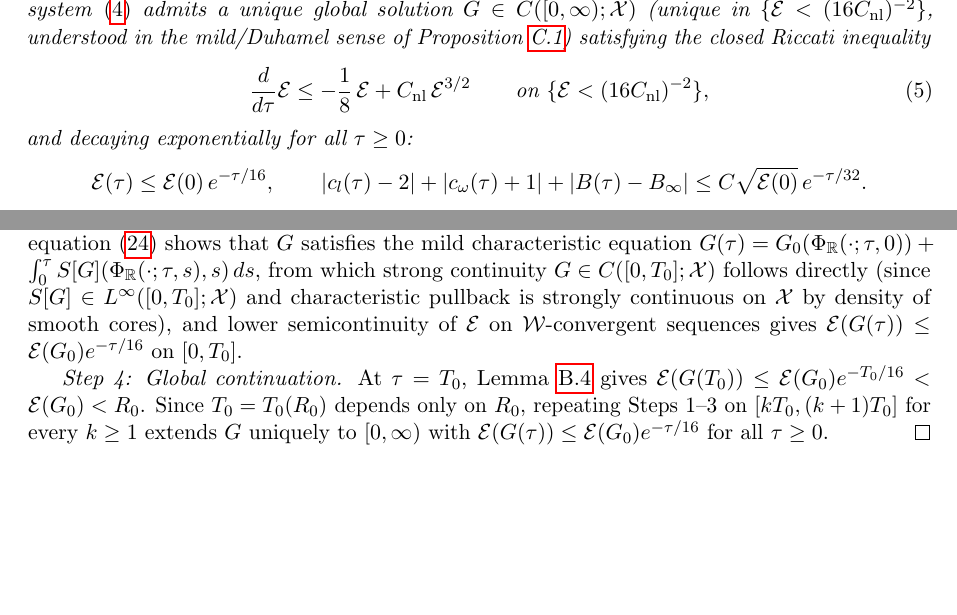
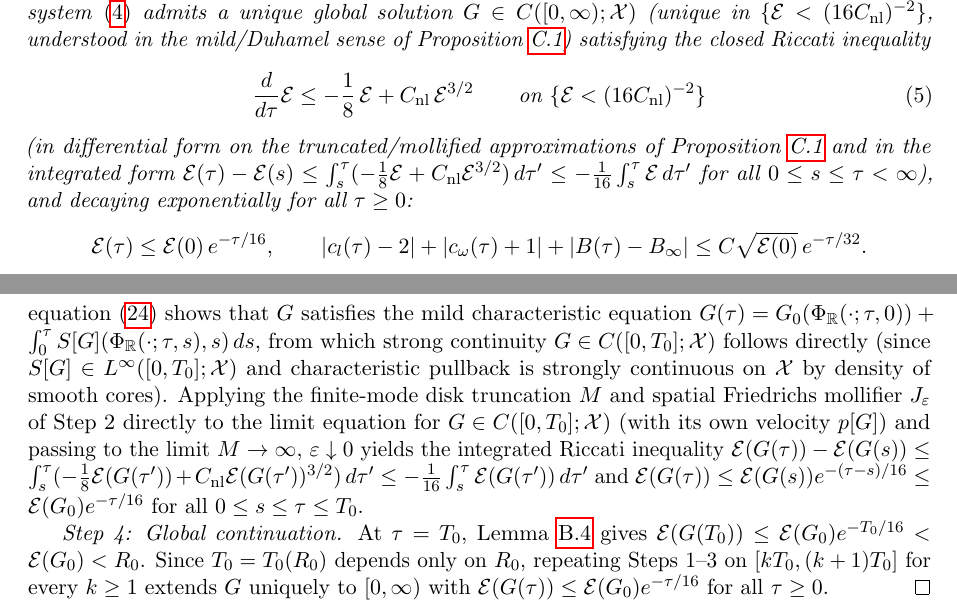
Before and after one commit to Brsanch/singular-blowup-1d, a LaTeX paper (paper/stability_spectra_singular_houluo.tex): two parts of pages 10 and 24 of 25 before the commit and two parts of pages 10 and 25 of 25 after it, joined at a grey line, cut at the place of the change, the shorter picture padded with empty space. The pictures show the PDF file paper/stability_spectra_singular_houluo.pdf that the author committed with the source.

Commit message:
Align Theorem 2 and Prop C.1 differential/integrated Riccati statement, cite W2-C, and clear remaining overfull hbox

```diff
--- a/paper/stability_spectra_singular_houluo.tex
+++ b/paper/stability_spectra_singular_houluo.tex
@@ -532,9 +533,9 @@ $\mathcal{E}(G_0) < (16 C_{\mathrm{nl}})^{-2}$, the exact Gauge-(a) system~\eqre
 admits a unique global solution $G\in C([0,\infty);\mathcal{X})$ (unique in $\{\mathcal{E}<(16 C_{\mathrm{nl}})^{-2}\}$, understood in the mild/Duhamel sense of Proposition~\ref{prop:lwp}) satisfying the closed Riccati inequality
 \begin{equation}\label{eq:riccati_bootstrap}
 \frac{d}{d\tau}\mathcal{E} \le -\frac{1}{8}\,\mathcal{E} + C_{\mathrm{nl}}\,\mathcal{E}^{3/2}
-\qquad\text{on }\{\mathcal{E} < (16 C_{\mathrm{nl}})^{-2}\},
+\qquad\text{on }\{\mathcal{E} < (16 C_{\mathrm{nl}})^{-2}\}
 \end{equation}
-and decaying exponentially for all $\tau\ge 0$:
+(in differential form on the truncated/mollified approximations of Proposition~\ref{prop:lwp} and in the integrated form $\mathcal{E}(\tau)-\mathcal{E}(s)\le\int_s^\tau(-\frac18\mathcal{E}+C_{\mathrm{nl}}\mathcal{E}^{3/2})\,d\tau'\le -\frac{1}{16}\int_s^\tau\mathcal{E}\,d\tau'$ for all $0\le s\le\tau<\infty$), and decaying exponentially for all $\tau\ge 0$:
 \[
 \mathcal{E}(\tau) \le \mathcal{E}(0)\,e^{-\tau/16}, \qquad
 |c_l(\tau)-2| + |c_\omega(\tau)+1| + |B(\tau)-B_\infty| \le C\sqrt{\mathcal{E}(0)}\,e^{-\tau/32}.
@@ -1269,9 +1270,9 @@ Summing gives~\eqref{eq:p_l1half}.
 \end{proof}
 
 \begin{lem}[Direct-energy 3-block $C_{\mathrm{nl}}\mathcal{E}^{3/2}$ closure and Riccati trapping]\label{lem:three_block_nl}
-There exists $C_{\mathrm{nl}}>0$ such that on $\{\mathcal{E}<(16 C_{\mathrm{nl}})^{-2}\}$,
+There exists $C_{\mathrm{nl}}>0$ such that for any smooth (or finite-mode disk-truncated and spatially Friedrichs-mollified, as in Proposition~\ref{prop:lwp}) trajectory on $\{\mathcal{E}<(16 C_{\mathrm{nl}})^{-2}\}$,
 $\frac{d}{d\tau}\mathcal{E}\le -\frac{1}{8}\mathcal{E} + C_{\mathrm{nl}}\mathcal{E}^{3/2}$.
-Consequently, if $\mathcal{E}(0)<(16 C_{\mathrm{nl}})^{-2}$, then $\mathcal{E}(\tau)\le\mathcal{E}(0)e^{-\tau/16}$ for all $\tau\ge 0$.
+Consequently, if $\mathcal{E}(0)<(16 C_{\mathrm{nl}})^{-2}$, then $\mathcal{E}(\tau)\le\mathcal{E}(s)e^{-(\tau-s)/16}\le\mathcal{E}(0)e^{-\tau/16}$ for all $0\le s\le\tau<\infty$.
 \end{lem}
 \begin{proof}
 We bound each of the three direct-energy blocks (with zero semigroup or Datko--Pazy dependence):
@@ -1468,11 +1469,10 @@ By Gronwall's inequality with $W^{(n)}(0)=0$, choosing $T_0 = T_0(R_0) > 0$ so t
 $\sup_{[0,T_0]}\|W^{(n)}\|_{\mathcal{W}}^2 \le \frac{1}{2}\sup_{[0,T_0]}\|W^{(n-1)}\|_{\mathcal{W}}^2$.
 Thus $G^{(n)}\to G$ strongly in $C([0,T_0];\mathcal{W})$ and weakly-* in $L^\infty([0,T_0];\mathcal{X})$ with
 $\sup_{[0,T_0]}\mathcal{E}(G)\le\mathcal{E}(G_0)<R_0$; uniqueness follows immediately from the\allowbreak\ same $\mathcal{W}$-estimate
-for two solutions, passing to the limit $n\to\infty$ in the Duhamel equation~\eqref{eq:frozen_pde} shows that $G$ satisfies the
+for two solutions. Passing to the limit $n\to\infty$ in the Duhamel equation~\eqref{eq:frozen_pde} shows that $G$ satisfies the
 mild characteristic equation $G(\tau)=G_0(\Phi_{\mathbb{R}}(\cdot;\tau,0))+\int_0^\tau S[G](\Phi_{\mathbb{R}}(\cdot;\tau,s),s)\,ds$,
 from which strong continuity $G\in C([0,T_0];\mathcal{X})$ follows directly (since $S[G]\in L^\infty([0,T_0];\mathcal{X})$ and
-characteristic pullback is strongly continuous on $\mathcal{X}$ by density of smooth cores), and lower semicontinuity of $\mathcal{E}$
-on $\mathcal{W}$-convergent sequences gives $\mathcal{E}(G(\tau))\le\mathcal{E}(G_0)e^{-\tau/16}$ on $[0,T_0]$.
+characteristic pullback is strongly continuous on $\mathcal{X}$ by density of smooth cores). Applying the finite-mode disk truncation $M$ and spatial Friedrichs mollifier $J_\varepsilon$ of Step~2 directly to the limit equation for $G\in C([0,T_0];\mathcal{X})$ (with its own velocity $p[G]$) and passing to the limit $M\to\infty$, $\varepsilon\downarrow 0$ yields the integrated Riccati inequality $\mathcal{E}(G(\tau))-\mathcal{E}(G(s))\le\int_s^\tau(-\frac18\mathcal{E}(G(\tau'))+C_{\mathrm{nl}}\mathcal{E}(G(\tau'))^{3/2})\,d\tau'\le -\frac{1}{16}\int_s^\tau\mathcal{E}(G(\tau'))\,d\tau'$ and $\mathcal{E}(G(\tau))\le\mathcal{E}(G(s))e^{-(\tau-s)/16}\le\mathcal{E}(G_0)e^{-\tau/16}$ for all $0\le s\le\tau\le T_0$.
 
 \emph{Step 4: Global continuation.}
 At $\tau=T_0$, Lemma~\ref{lem:three_block_nl} gives $\mathcal{E}(G(T_0))\le\mathcal{E}(G_0)e^{-T_0/16}<\mathcal{E}(G_0)<R_0$.
```
Also changed, not shown: paper/stability_spectra_singular_houluo.pdf, paper/stability_spectra_singular_houluo.tex (11 more changed lines).
